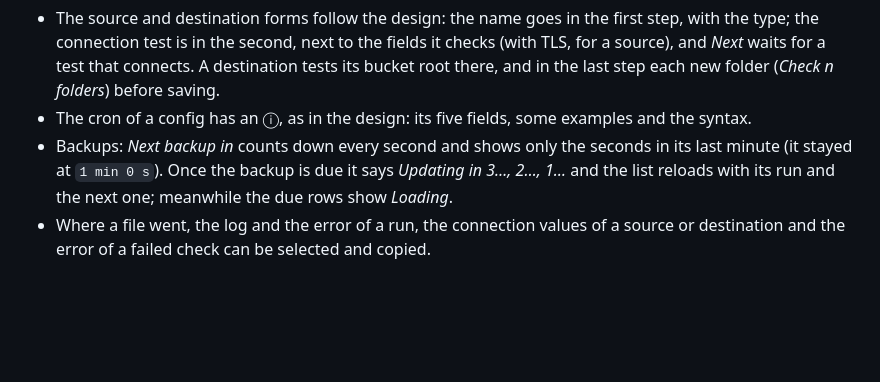
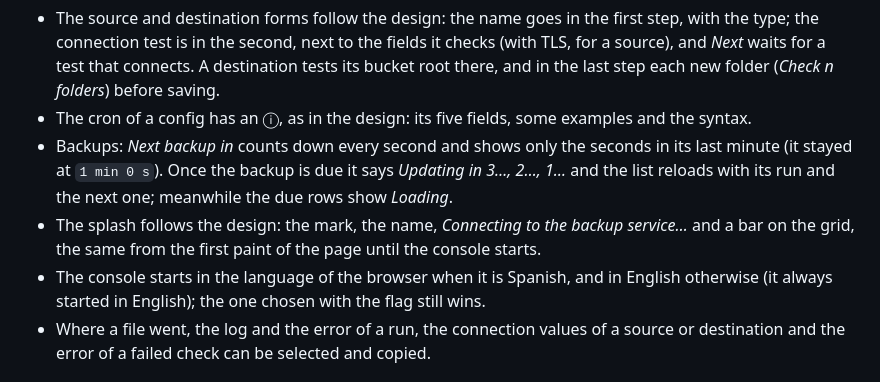
Before and after one commit to Root-101/dumpling, a Markdown page: console/CHANGELOG.md, the part around the change. Drawn GitHub-style; blank space fills up the shorter version.

```diff
--- a/console/CHANGELOG.md
+++ b/console/CHANGELOG.md
@@ -10,6 +10,10 @@
 - Backups: *Next backup in* counts down every second and shows only the seconds in its last minute
   (it stayed at `1 min 0 s`). Once the backup is due it says *Updating in 3…, 2…, 1…* and the list
   reloads with its run and the next one; meanwhile the due rows show *Loading*.
+- The splash follows the design: the mark, the name, *Connecting to the backup service…* and a bar
+  on the grid, the same from the first paint of the page until the console starts.
+- The console starts in the language of the browser when it is Spanish, and in English otherwise
+  (it always started in English); the one chosen with the flag still wins.
 - Where a file went, the log and the error of a run, the connection values of a source or
   destination and the error of a failed check can be selected and copied.
 
```
Also changed, not shown: docs/console.md (+7 -1 lines), docs/design/screens/36-splash.png (added), 10 other files.
